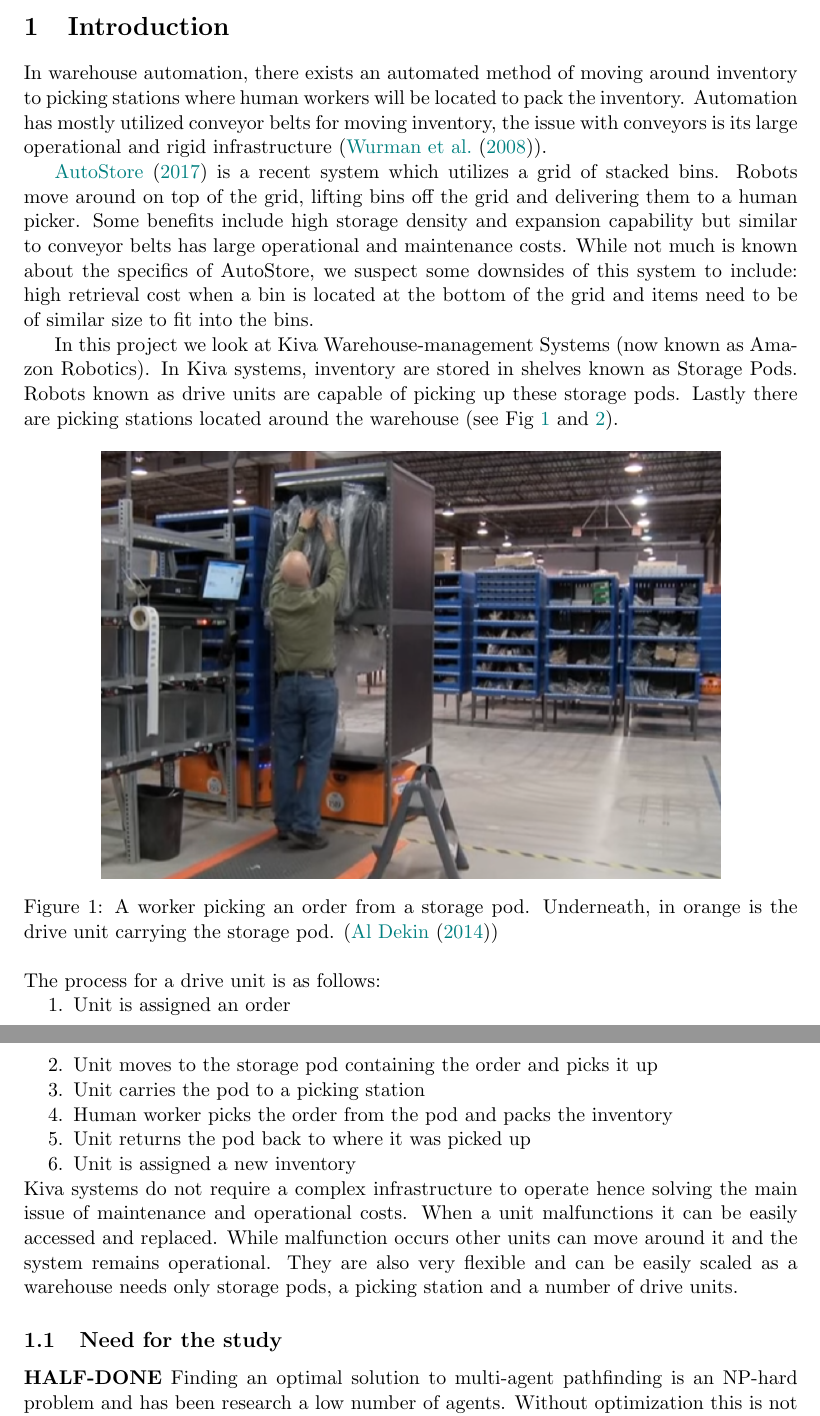
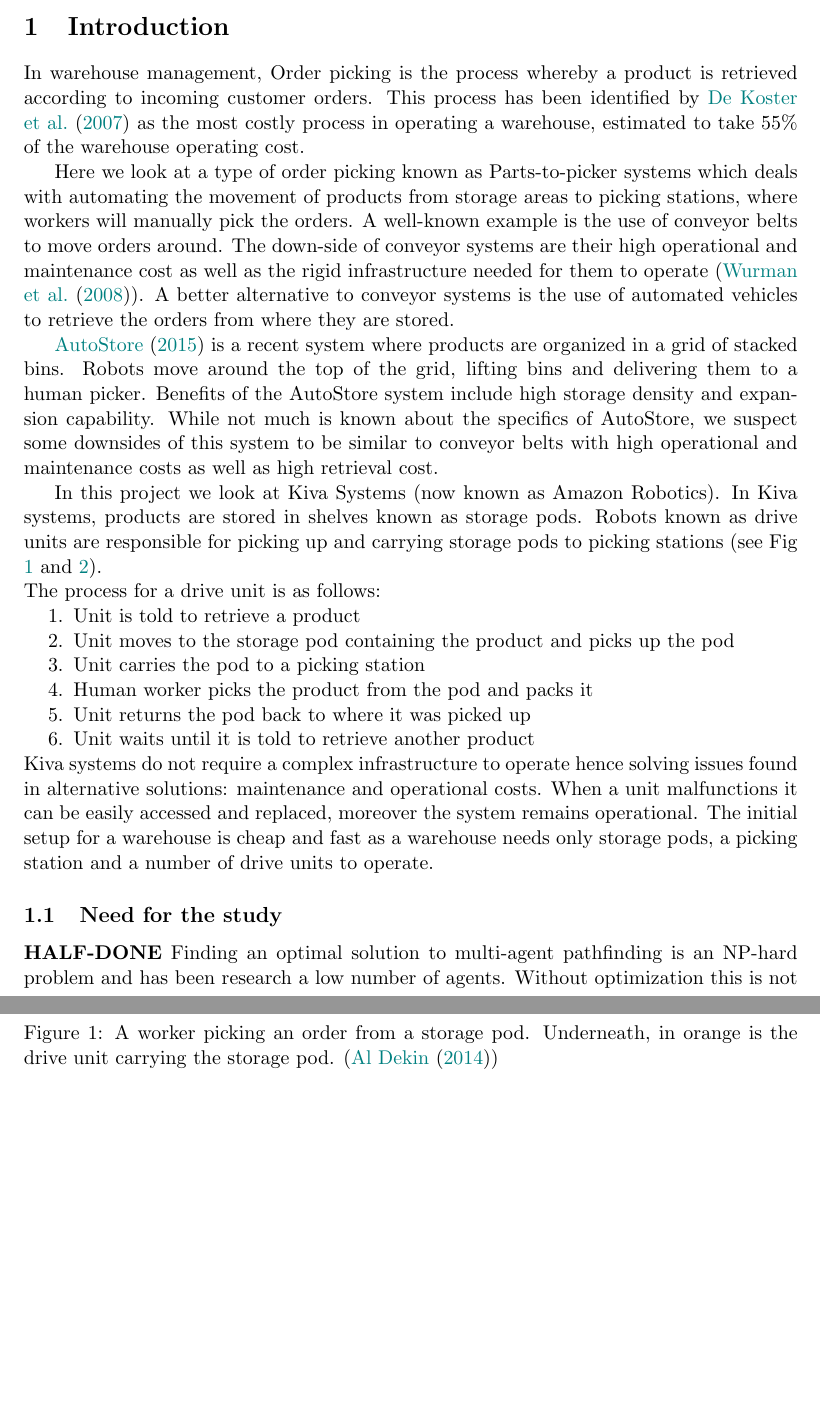
Before and after one commit to VikingDai/Honours-MAPF, a LaTeX paper (Documents/Research Proposal/ResearchProposal.tex): two parts of pages 3 and 4 of 8, joined at a grey line, cut so that both start at the same text, the shorter picture padded with empty space. Compiled offline with pdfLaTeX.

Commit message:
Updated introduction, updated terms related to Order Picking, describing a more specific subset of warehouse automation

```diff
--- a/Documents/Research Proposal/ResearchProposal.tex
+++ b/Documents/Research Proposal/ResearchProposal.tex
@@ -118,11 +118,13 @@
 
 %This section presents an overview of your proposed area of study, states the problem being studied, the aims and significance of your project. Note that this should include why, and to whom, this project is of interest, in a form that can be understood by non-experts in the area of study.
 
-In warehouse automation, there exists an automated method of moving around inventory to picking stations where human workers will be located to pack the inventory. Automation has mostly utilized conveyor belts for moving inventory, the issue with conveyors is its large operational and rigid infrastructure (\cite{wurman2008coordinating}).
+In warehouse management, Order picking is the process whereby a product is retrieved according to incoming customer orders. This process has been identified by \cite{de2007design} as the most costly process in operating a warehouse, estimated to take 55\% of the warehouse operating cost.
 
-\cite{introduction2015autostore} is a recent system which utilizes a grid of stacked bins. Robots move around on top of the grid, lifting bins off the grid and delivering them to a human picker. Some benefits include high storage density and expansion capability but similar to conveyor belts has large operational and maintenance costs. While not much is known about the specifics of AutoStore, we suspect some downsides of this system to include: high retrieval cost when a bin is located at the bottom of the grid and items need to be of similar size to fit into the bins.
+Here we look at a type of order picking known as Parts-to-picker systems which deals with automating the movement of products from storage areas to picking stations, where workers will manually pick the orders. A well-known example is the use of conveyor belts to move orders around. The down-side of conveyor systems are their high operational and maintenance cost as well as the rigid infrastructure needed for them to operate (\cite{wurman2008coordinating}). A better alternative to conveyor systems is the use of automated vehicles to retrieve the orders from where they are stored.
 
-In this project we look at Kiva Warehouse-management Systems (now known as Amazon Robotics). In Kiva systems, inventory are stored in shelves known as Storage Pods. Robots known as drive units are capable of picking up these storage pods. Lastly there are picking stations located around the warehouse (see Fig \ref{kivaprocess} and \ref{kivalayout1}).
+\cite{introduction2015autostore} is a recent system where products are organized in a grid of stacked bins. Robots move around the top of the grid, lifting bins and delivering them to a human picker. Benefits of the AutoStore system include high storage density and expansion capability. While not much is known about the specifics of AutoStore, we suspect some downsides of this system to be similar to conveyor belts with high operational and maintenance costs as well as high retrieval cost.
+
+In this project we look at Kiva Systems (now known as Amazon Robotics). In Kiva systems, products are stored in shelves known as storage pods. Robots known as drive units are responsible for picking up and carrying storage pods to picking stations (see Fig \ref{kivaprocess} and \ref{kivalayout1}).
 \begin{figure}[h!]
 	\centering
 	\includegraphics[width=0.8\textwidth ]{kivaprocess}
@@ -133,16 +135,15 @@
 \noindent The process for a drive unit is as follows:
 
 \begin{compactenum}
-	\item Unit is assigned an order
-	\item Unit moves to the storage pod containing the order and picks it up
+	\item Unit is told to retrieve a product
+	\item Unit moves to the storage pod containing the product and picks up the pod
 	\item Unit carries the pod to a picking station
-	\item Human worker picks the order from the pod and packs the inventory
+	\item Human worker picks the product from the pod and packs it
 	\item Unit returns the pod back to where it was picked up
-	\item Unit is assigned a new inventory
+	\item Unit waits until it is told to retrieve another product
 \end{compactenum}
 
-\noindent Kiva systems do not require a complex infrastructure to operate hence solving the main issue of maintenance and operational costs. When a unit malfunctions it can be easily accessed and replaced. While malfunction occurs other units can move around it and the system remains operational. They are also very flexible and can be easily scaled as a warehouse needs only storage pods, a picking station and a number of drive units.
-
+\noindent Kiva systems do not require a complex infrastructure to operate hence solving issues found in alternative solutions: maintenance and operational costs. When a unit malfunctions it can be easily accessed and replaced, moreover the system remains operational. The initial setup for a warehouse is cheap and fast as a warehouse needs only storage pods, a picking station and a number of drive units to operate.
 
 \subsection{Need for the study}
 %The writing includes a set of clearly articulated research questions/aims, and they are presented coherently (and hierarchically if applicable) to illustrate the structure within the questions/aims.
```
Also changed, not shown: Documents/Research Proposal/bibliography.bib (+1 -1 lines), Documents/Research Proposal/ResearchProposal.pdf, Documents/Research Proposal/ResearchProposal.tex (2 more changed lines).
